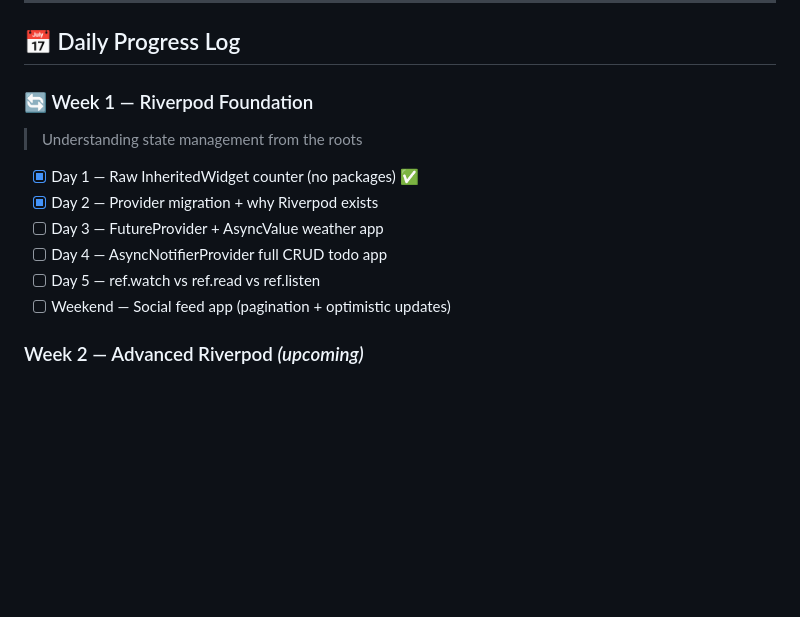
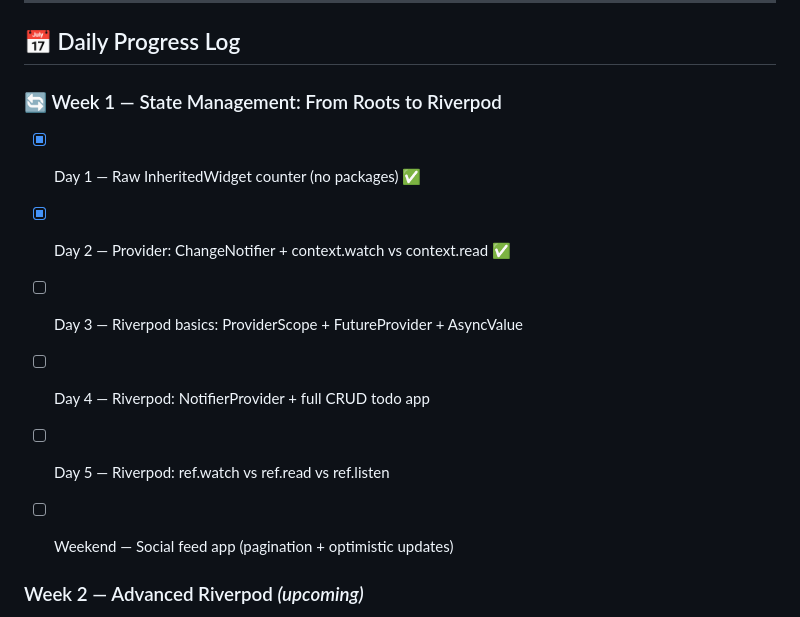
Before and after one commit to MuhammadZubair011/flutter-engineer-90days, a Markdown page: README.md, the part around the change. Drawn GitHub-style; blank space fills up the shorter version.

Commit message:
Update Week 1 log and section title in README

```diff
--- a/README.md
+++ b/README.md
@@ -58,15 +58,15 @@ Real code. Real learning. Real growth.
 
 ## 📅 Daily Progress Log
 
-### 🔄 Week 1 — Riverpod Foundation
-> Understanding state management from the roots
+### 🔄 Week 1 — State Management: From Roots to Riverpod
 
 - [x] Day 1 — Raw InheritedWidget counter (no packages) ✅
-- [x] Day 2 — Provider migration + why Riverpod exists
-- [ ] Day 3 — FutureProvider + AsyncValue weather app
-- [ ] Day 4 — AsyncNotifierProvider full CRUD todo app
-- [ ] Day 5 — ref.watch vs ref.read vs ref.listen
+- [x] Day 2 — Provider: ChangeNotifier + context.watch vs context.read ✅
+- [ ] Day 3 — Riverpod basics: ProviderScope + FutureProvider + AsyncValue
+- [ ] Day 4 — Riverpod: NotifierProvider + full CRUD todo app
+- [ ] Day 5 — Riverpod: ref.watch vs ref.read vs ref.listen
 - [ ] Weekend — Social feed app (pagination + optimistic updates)
+
 
 ### Week 2 — Advanced Riverpod *(upcoming)*
 
```
